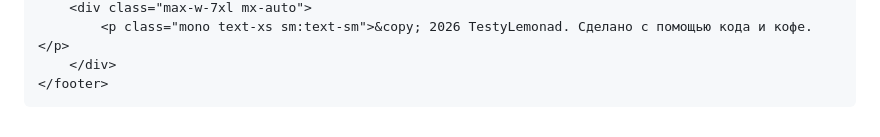
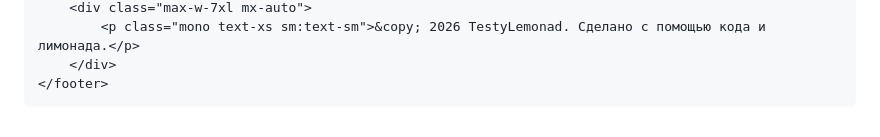
Before and after one commit to Testy-Coder/Testy-Coder.github.io, a Markdown page: README.md, the part around one of its changes. Rendered like a GitHub page.

```diff
--- a/README.md
+++ b/README.md
@@ -141,5 +145,5 @@
         <div class="max-w-7xl mx-auto">
-            <p class="mono text-xs sm:text-sm">&copy; 2026 TestyLemonad. Сделано с помощью кода и кофе.</p>
+            <p class="mono text-xs sm:text-sm">&copy; 2026 TestyLemonad. Сделано с помощью кода и лимонада.</p>
         </div>
     </footer>
 
```
Also changed, not shown: other parts of README.md (+41 -37 lines).
